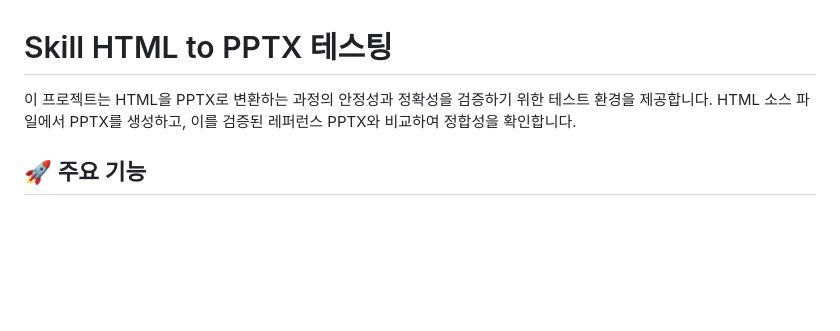
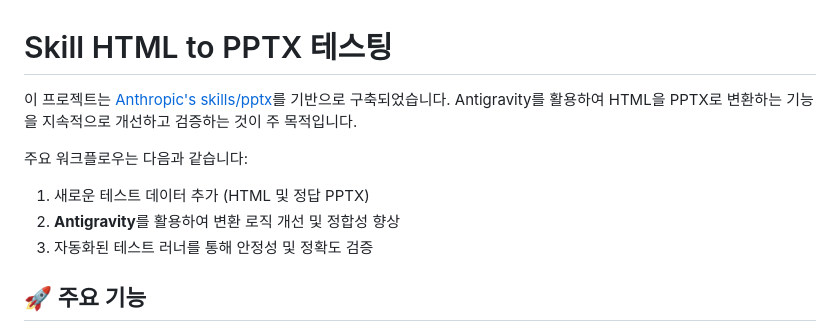
Before and after one commit to comefeel99/skill_html2pptx, a Markdown page: README.md, the part around the change. Rendered like a GitHub page; blank space fills up the shorter version.

Commit message:
readme 변경

```diff
--- a/README.md
+++ b/README.md
@@ -1,6 +1,11 @@
 # Skill HTML to PPTX 테스팅
 
-이 프로젝트는 HTML을 PPTX로 변환하는 과정의 안정성과 정확성을 검증하기 위한 테스트 환경을 제공합니다. HTML 소스 파일에서 PPTX를 생성하고, 이를 검증된 레퍼런스 PPTX와 비교하여 정합성을 확인합니다.
+이 프로젝트는 [Anthropic's skills/pptx](https://github.com/anthropics/skills/blob/main/skills/pptx/SKILL.md)를 기반으로 구축되었습니다. Antigravity를 활용하여 HTML을 PPTX로 변환하는 기능을 지속적으로 개선하고 검증하는 것이 주 목적입니다.
+
+주요 워크플로우는 다음과 같습니다:
+1.  새로운 테스트 데이터 추가 (HTML 및 정답 PPTX)
+2.  **Antigravity**를 활용하여 변환 로직 개선 및 정합성 향상
+3.  자동화된 테스트 러너를 통해 안정성 및 정확도 검증
 
 ## 🚀 주요 기능
 - **범용 테스트 러너 (Generic Test Runner)**: 단일 스크립트(`run_test.js`)로 모든 테스트 케이스 디렉토리를 처리할 수 있습니다.
```
